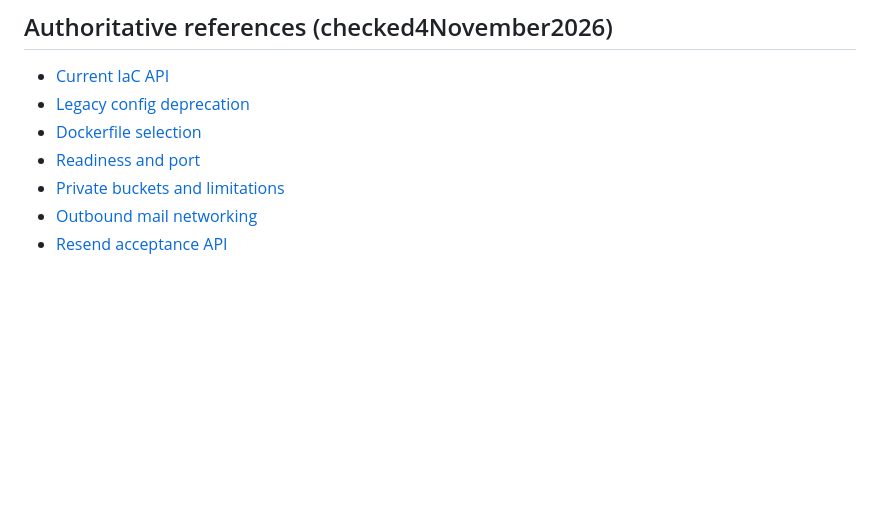
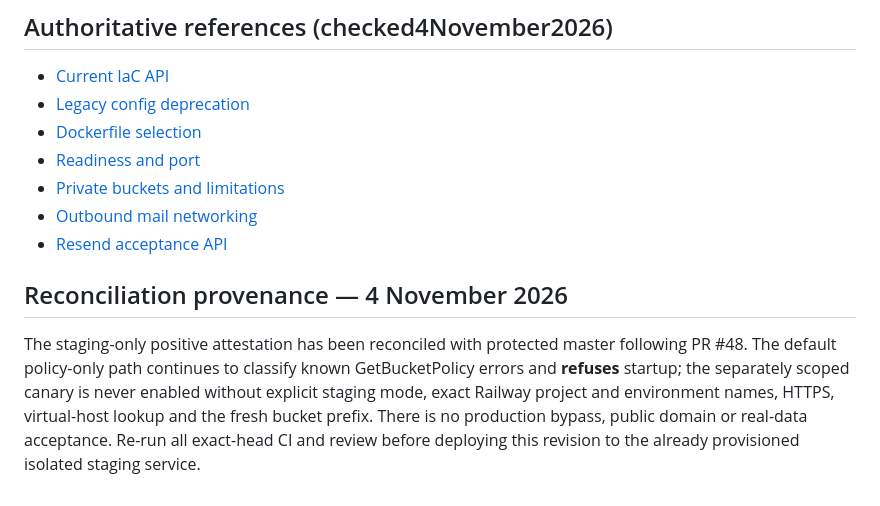
Before and after one commit to dreamingfree09/secure-file-drop, a Markdown page: docs/RAILWAY_STAGING.md, the part around the change. GitHub-like rendering; blank space fills up the shorter version.

Commit message:
docs: preserve source and policy diagnostic reconciliation provenance

```diff
--- a/docs/RAILWAY_STAGING.md
+++ b/docs/RAILWAY_STAGING.md
@@ -168,3 +168,14 @@ remain external execution prerequisites. This is not public production readiness
 - [Private buckets and limitations](https://docs.railway.com/storage-buckets)
 - [Outbound mail networking](https://docs.railway.com/networking/outbound-networking)
 - [Resend acceptance API](https://resend.com/docs/api-reference/emails/send-email)
+
+## Reconciliation provenance — 4 November 2026
+
+The staging-only positive attestation has been reconciled with protected master
+following PR #48. The default policy-only path continues to classify known
+GetBucketPolicy errors and **refuses** startup; the separately scoped canary
+is never enabled without explicit staging mode, exact Railway project and
+environment names, HTTPS, virtual-host lookup and the fresh bucket prefix.
+There is no production bypass, public domain or real-data acceptance. Re-run
+all exact-head CI and review before deploying this revision to the already
+provisioned isolated staging service.
```
